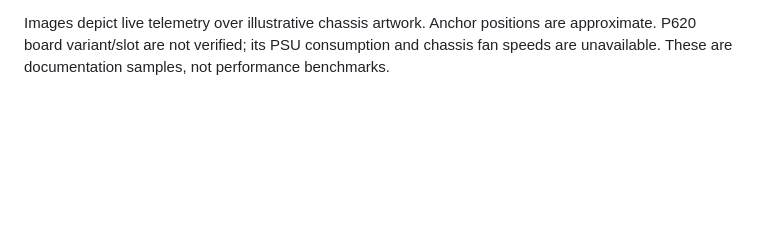
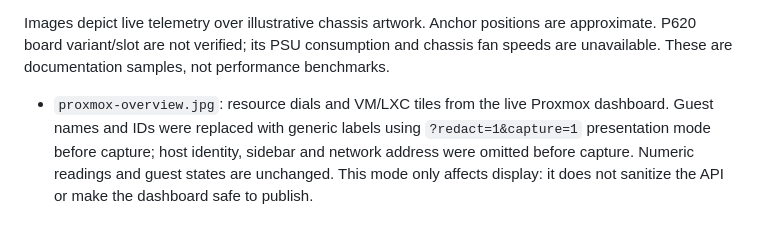
Before and after one commit to akhilv1/hardware-dashboard, a Markdown page: docs/screenshots/README.md, the part around the change. GitHub-like rendering; blank space fills up the shorter version.

```diff
--- a/docs/screenshots/README.md
+++ b/docs/screenshots/README.md
@@ -13,3 +13,5 @@ Images depict live telemetry over illustrative chassis artwork. Anchor positions
 are approximate. P620 board variant/slot are not verified; its PSU consumption
 and chassis fan speeds are unavailable. These are documentation samples, not
 performance benchmarks.
+
+- `proxmox-overview.jpg`: resource dials and VM/LXC tiles from the live Proxmox dashboard. Guest names and IDs were replaced with generic labels using `?redact=1&capture=1` presentation mode before capture; host identity, sidebar and network address were omitted before capture. Numeric readings and guest states are unchanged. This mode only affects display: it does not sanitize the API or make the dashboard safe to publish.
```
Also changed, not shown: README.md (+8 -0 lines), dashboard/PORTAINER.md (added, +26 -0 lines), docs/screenshots/proxmox-overview.jpg (added), 13 other files.
